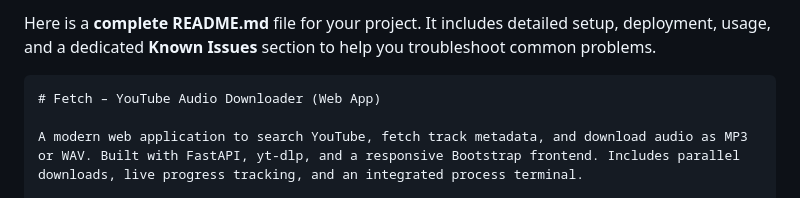
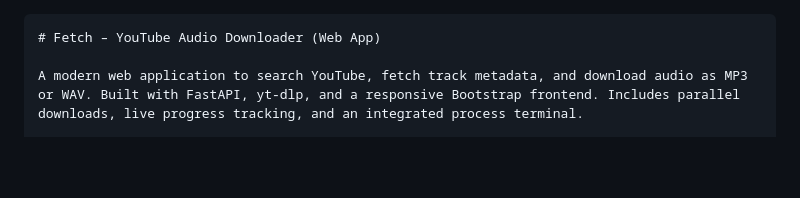
Before and after one commit to 09-RXHUL/Fetch, a Markdown page: README.md, the part around the change. Rendered like a GitHub page; blank space fills up the shorter version.

````diff
--- a/README.md
+++ b/README.md
@@ -1,4 +1,4 @@
-Here is a **complete README.md** file for your project. It includes detailed setup, deployment, usage, and a dedicated **Known Issues** section to help you troubleshoot common problems.
+
 
 ```markdown
 # Fetch – YouTube Audio Downloader (Web App)
````
